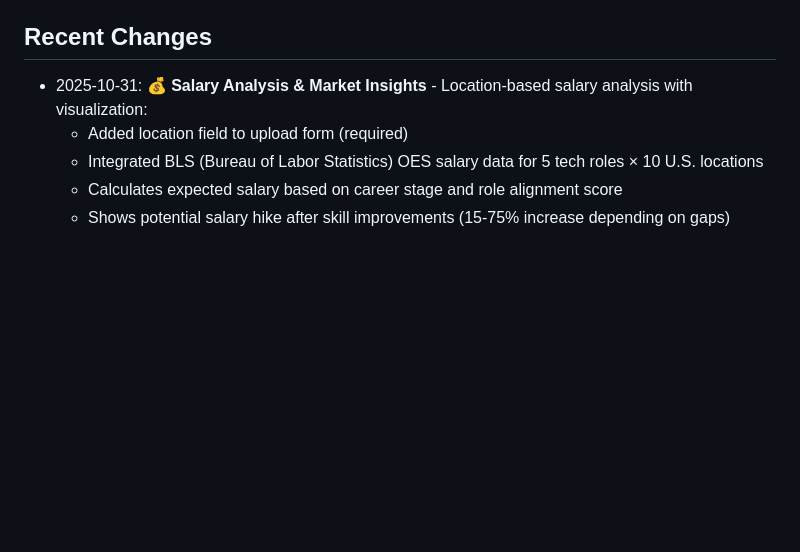
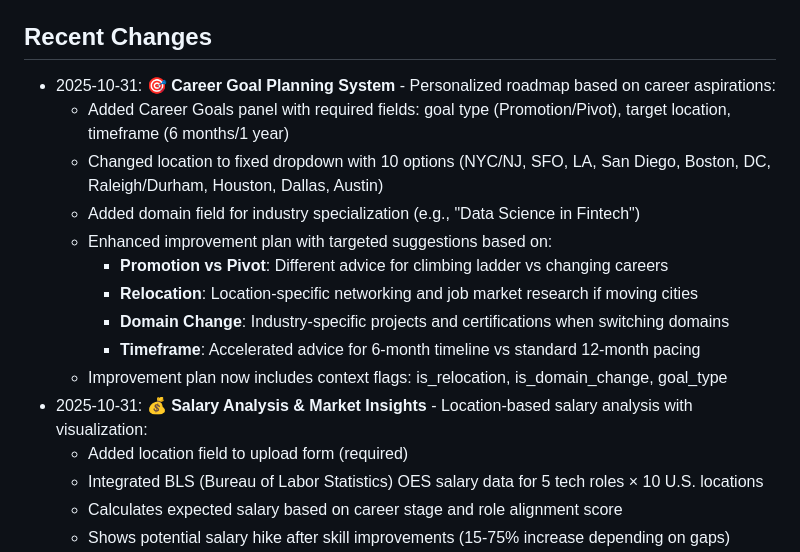
Before and after one commit to debisree/ResuMatchPro, a Markdown page: replit.md, the part around the change. GitHub-like rendering; blank space fills up the shorter version.

Commit message:
Enhance career planning with targeted suggestions and location-specific data
Update the application to include a career goal planning system with user-defined location, domain, and timeframe, providing tailored advice.

Replit-Commit-Author: Agent
Replit-Commit-Session-Id: 4fd49339-d940-46b4-a7f5-74c155e041f5
Replit-Commit-Checkpoint-Type: full_checkpoint
Replit-Commit-Event-Id: b0e45d1f-2a34-439e-8474-493ab34b98eb
Replit-Commit-Screenshot-Url: https://storage.googleapis.com/screenshot-production-us-central1/0b07afdd-6b9b-4c01-882a-f6291405f839/4fd49339-d940-46b4-a7f5-74c155e041f5/eHHtqwD

```diff
--- a/replit.md
+++ b/replit.md
@@ -56,6 +56,16 @@ A comprehensive web application that analyzes resume quality and provides action
 - `PORT` (default: 5000) - Server port
 
 ## Recent Changes
+- 2025-10-31: **🎯 Career Goal Planning System** - Personalized roadmap based on career aspirations:
+  - Added Career Goals panel with required fields: goal type (Promotion/Pivot), target location, timeframe (6 months/1 year)
+  - Changed location to fixed dropdown with 10 options (NYC/NJ, SFO, LA, San Diego, Boston, DC, Raleigh/Durham, Houston, Dallas, Austin)
+  - Added domain field for industry specialization (e.g., "Data Science in Fintech")
+  - Enhanced improvement plan with targeted suggestions based on:
+    - **Promotion vs Pivot**: Different advice for climbing ladder vs changing careers
+    - **Relocation**: Location-specific networking and job market research if moving cities
+    - **Domain Change**: Industry-specific projects and certifications when switching domains
+    - **Timeframe**: Accelerated advice for 6-month timeline vs standard 12-month pacing
+  - Improvement plan now includes context flags: is_relocation, is_domain_change, goal_type
 - 2025-10-31: **💰 Salary Analysis & Market Insights** - Location-based salary analysis with visualization:
   - Added location field to upload form (required)
   - Integrated BLS (Bureau of Labor Statistics) OES salary data for 5 tech roles × 10 U.S. locations
```
